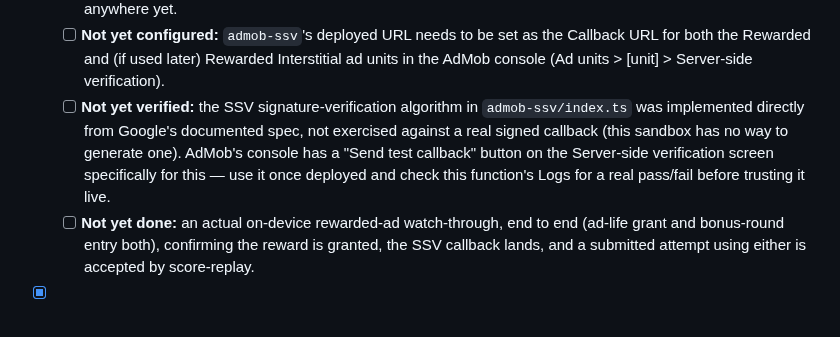
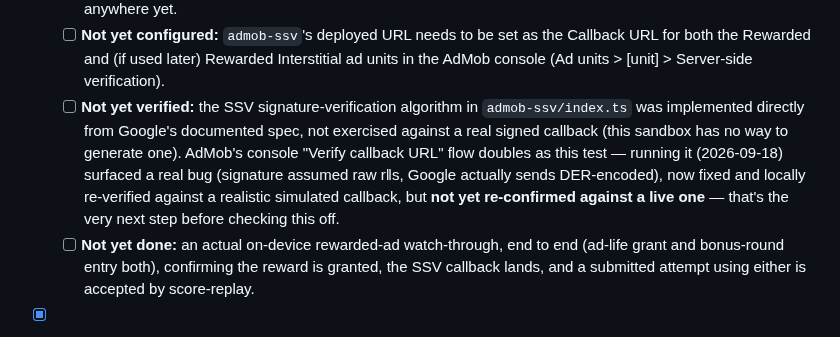
Before and after one commit to g-c-3/silver-doodle, a Markdown page: docs/ROADMAP.md, the part around the change. Drawn GitHub-style.

```diff
--- a/docs/ROADMAP.md
+++ b/docs/ROADMAP.md
@@ -55,7 +55,7 @@ Last updated: 2026-09-18 (Phase 10 — Ads — implementation complete, not yet
   - [x] AdMob SSV verification wired to the score-integrity Edge Function. New `server/functions/admob-ssv/index.ts` receives Google's signed server-to-server callback directly, verifies its ECDSA signature against Google's published rotating key set, and records a verified completion in a new `ad_verifications` table (migration: `supabase/migrations/20260918000000_phase10_ad_verifications.sql`, service-role-only, no client RLS access at all). `server/functions/score-replay/index.ts` now requires a matching `ad_verifications` row before crediting any level with `adLifeUsed=true` or `isBonus=true` — closes the "never trust a client-reported ad-watched flag" gap that was open since Phase 4.
   - [ ] **Not yet deployed:** the migration hasn't been run, `admob-ssv` hasn't been created as a live Edge Function, and `supabase/config.toml`'s new `[functions.admob-ssv] verify_jwt = false` entry hasn't taken effect anywhere yet.
   - [ ] **Not yet configured:** `admob-ssv`'s deployed URL needs to be set as the Callback URL for both the Rewarded and (if used later) Rewarded Interstitial ad units in the AdMob console (Ad units > [unit] > Server-side verification).
-  - [ ] **Not yet verified:** the SSV signature-verification algorithm in `admob-ssv/index.ts` was implemented directly from Google's documented spec, not exercised against a real signed callback (this sandbox has no way to generate one). AdMob's console has a "Send test callback" button on the Server-side verification screen specifically for this — use it once deployed and check this function's Logs for a real pass/fail before trusting it live.
+  - [ ] **Not yet verified:** the SSV signature-verification algorithm in `admob-ssv/index.ts` was implemented directly from Google's documented spec, not exercised against a real signed callback (this sandbox has no way to generate one). AdMob's console "Verify callback URL" flow doubles as this test — running it (2026-09-18) surfaced a real bug (signature assumed raw r‖s, Google actually sends DER-encoded), now fixed and locally re-verified against a realistic simulated callback, but **not yet re-confirmed against a live one** — that's the very next step before checking this off.
   - [ ] **Not yet done:** an actual on-device rewarded-ad watch-through, end to end (ad-life grant and bonus-round entry both), confirming the reward is granted, the SSV callback lands, and a submitted attempt using either is accepted by score-replay.
 - [x] **Phase 11 — CI/CD.** Done out of roadmap order, ahead of Phase 10 — see the 2026-09-16 sequencing decision in DECISIONS.md: AdMob's native plugin can't be built or tested without a real Capacitor Android project existing first, and that didn't exist yet. **Confirmed fully working end to end 2026-09-17** — a real signed APK builds via GitHub Actions, installs, and runs.
 
```
Also changed, not shown: docs/ARCHITECTURE.md (+3 -1 lines), docs/SESSIONS.md (+16 -0 lines).
